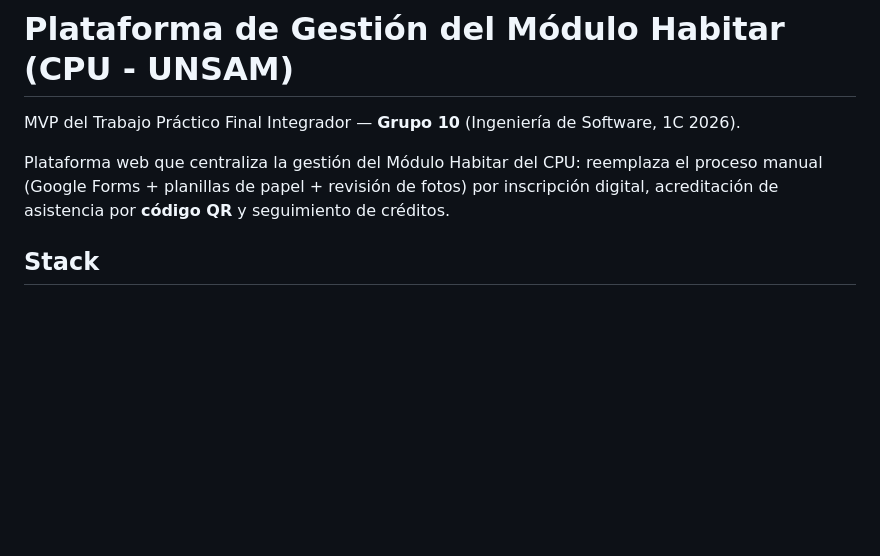
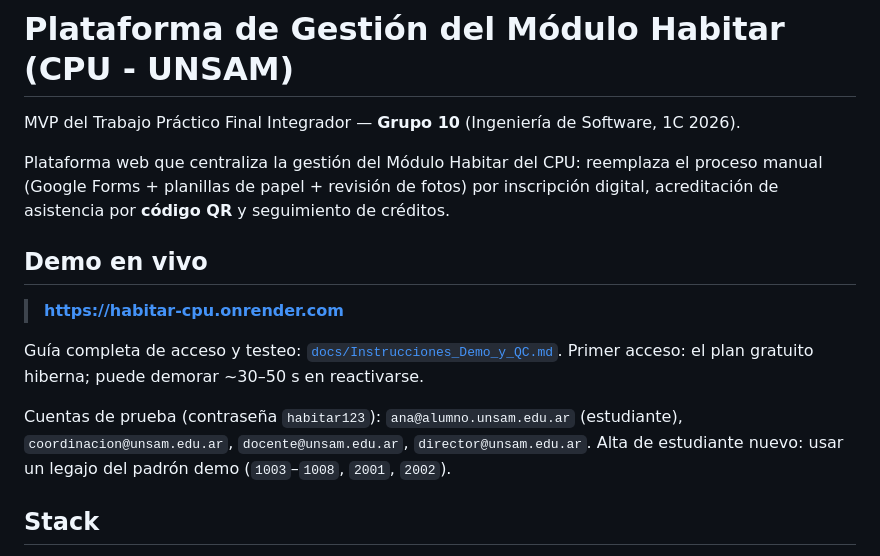
Before and after one commit to korentomas/habitar-cpu-mvp, a Markdown page: README.md, the part around the change. GitHub-like rendering; blank space fills up the shorter version.

```diff
--- a/README.md
+++ b/README.md
@@ -5,6 +5,17 @@ MVP del Trabajo Práctico Final Integrador — **Grupo 10** (Ingeniería de Soft
 Plataforma web que centraliza la gestión del Módulo Habitar del CPU: reemplaza el proceso
 manual (Google Forms + planillas de papel + revisión de fotos) por inscripción digital,
 acreditación de asistencia por **código QR** y seguimiento de créditos.
+
+## Demo en vivo
+
+> **https://habitar-cpu.onrender.com**
+
+Guía completa de acceso y testeo: [`docs/Instrucciones_Demo_y_QC.md`](docs/Instrucciones_Demo_y_QC.md).
+Primer acceso: el plan gratuito hiberna; puede demorar ~30–50 s en reactivarse.
+
+Cuentas de prueba (contraseña `habitar123`): `ana@alumno.unsam.edu.ar` (estudiante),
+`coordinacion@unsam.edu.ar`, `docente@unsam.edu.ar`, `director@unsam.edu.ar`.
+Alta de estudiante nuevo: usar un legajo del padrón demo (`1003`–`1008`, `2001`, `2002`).
 
 ## Stack
 - **Backend:** FastAPI + SQLAlchemy 2 + Jinja2 (Python 3.13)
```
Also changed, not shown: docs/Instrucciones_Demo_y_QC.md (added, +191 -0 lines).
